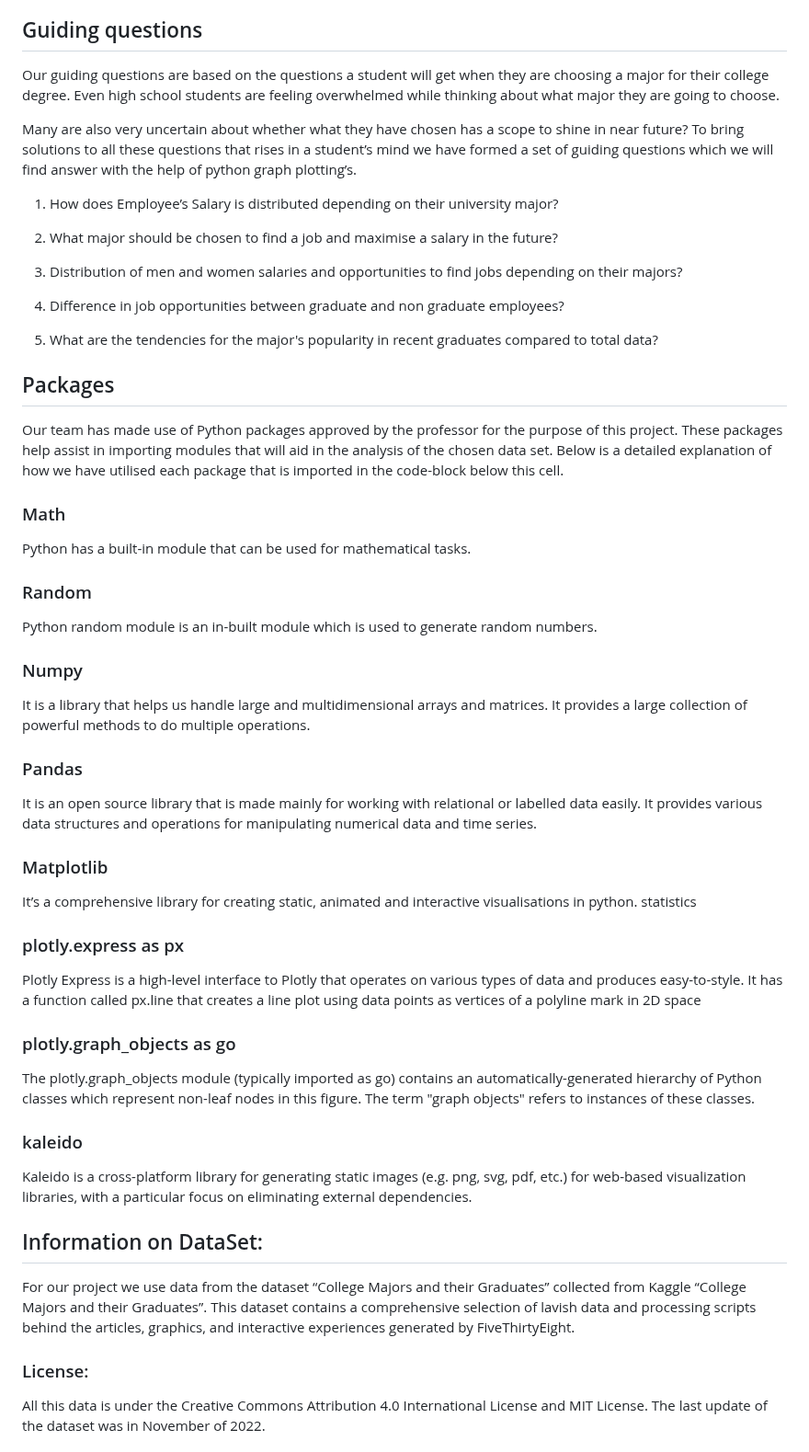
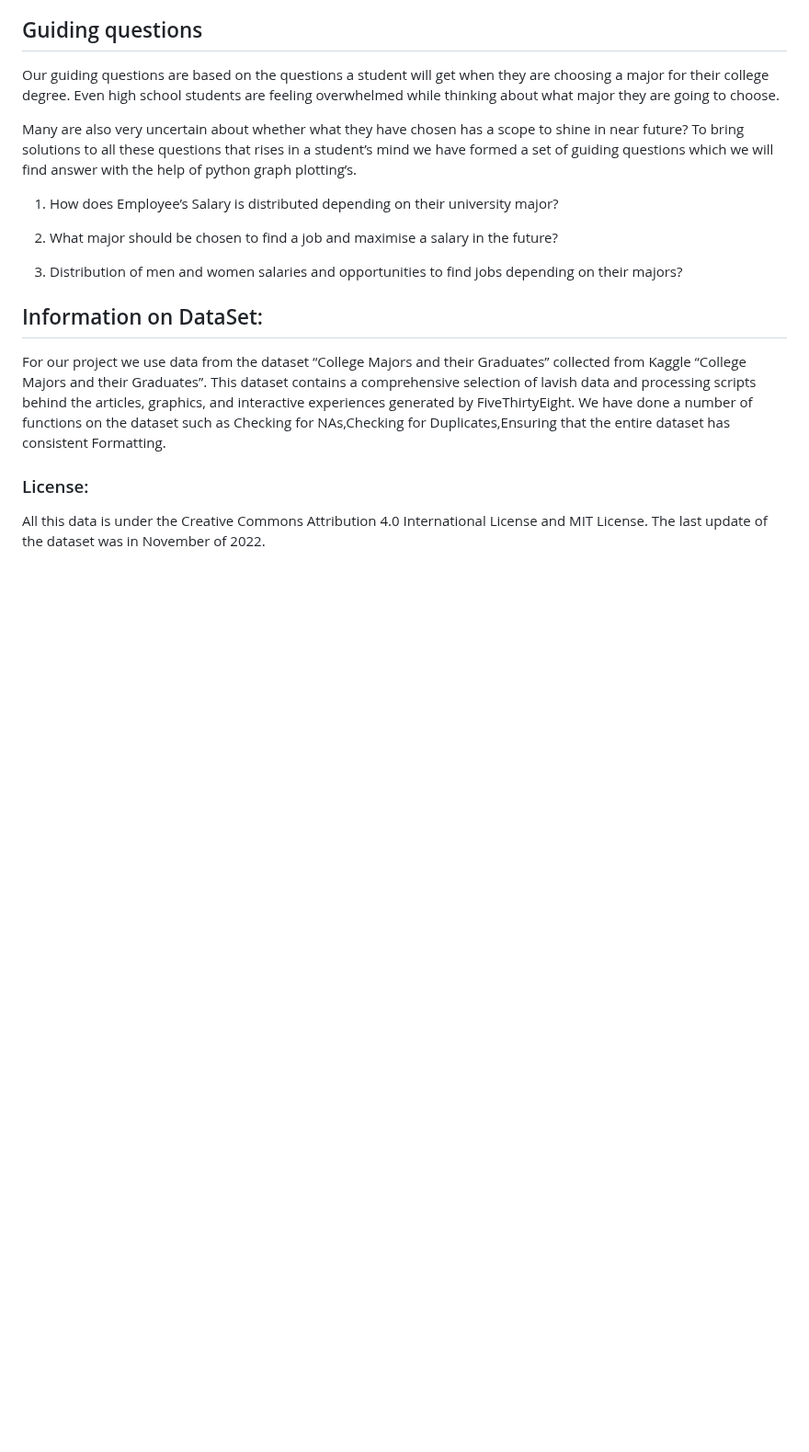
Before and after one commit to orlovtsu/orlovtsu.github.io, a Markdown page: university_majors/README.md, the part around one of its changes. Shown at 92% size. GitHub-like rendering; blank space fills up the shorter version.

Commit message:
entire report

```diff
--- a/university_majors/README.md
+++ b/university_majors/README.md
@@ -33,42 +33,10 @@ Many are also very uncertain about whether what they have chosen has a scope to
 
   3. Distribution of men and women salaries and opportunities to find jobs depending on their majors?
 
-  4. Difference in job opportunities between graduate and non graduate employees?
-
-  5. What are the tendencies for the major's popularity in recent graduates compared to total data?
-
-## Packages
-
-Our team has made use of Python packages approved by the professor for the purpose of this project. These packages help assist in importing modules that will aid in the analysis of the chosen data set.  Below is a detailed explanation of how we have utilised each package that is imported in the code-block below this cell.
-
-### Math
-Python has a built-in module that can be used for mathematical tasks.
-
-### Random
-Python random module is an in-built module which is used to generate random numbers.
-
-### Numpy
-It is a library that helps us handle large and multidimensional arrays and matrices. It provides a large collection of powerful methods to do multiple operations.
-
-### Pandas
-It is an open source library that is made mainly for working with relational or labelled data easily. It provides various data structures and operations for manipulating numerical data and time series.
-
-### Matplotlib
-It’s a comprehensive library for creating static, animated and interactive visualisations in python.
-statistics
-
-### plotly.express as px
-Plotly Express is a high-level interface to Plotly that operates on various types of data and produces easy-to-style. It has a function called px.line that creates a line plot using data points as vertices of a polyline mark in 2D space
-
-### plotly.graph_objects as go
-The plotly.graph_objects module (typically imported as go) contains an automatically-generated hierarchy of Python classes which represent non-leaf nodes in this figure. The term "graph objects" refers to instances of these classes.
-
-### kaleido
-Kaleido is a cross-platform library for generating static images (e.g. png, svg, pdf, etc.) for web-based visualization libraries, with a particular focus on eliminating external dependencies.
-
 ## Information on DataSet:
 For our project we use data from the dataset “College Majors and their Graduates” collected from Kaggle “College Majors and their Graduates”.
 This dataset contains a comprehensive selection of lavish data and processing scripts behind the articles, graphics, and interactive experiences generated by FiveThirtyEight.
+We have done a number of functions on the dataset such as Checking for NAs,Checking for Duplicates,Ensuring that the  entire dataset has consistent Formatting.
 
 ### License:
 All this data is under the Creative Commons Attribution 4.0 International License and MIT License. The last update of the dataset was in November of 2022.
```
Also changed, not shown: other parts of university_majors/README.md (+86 -54 lines).
